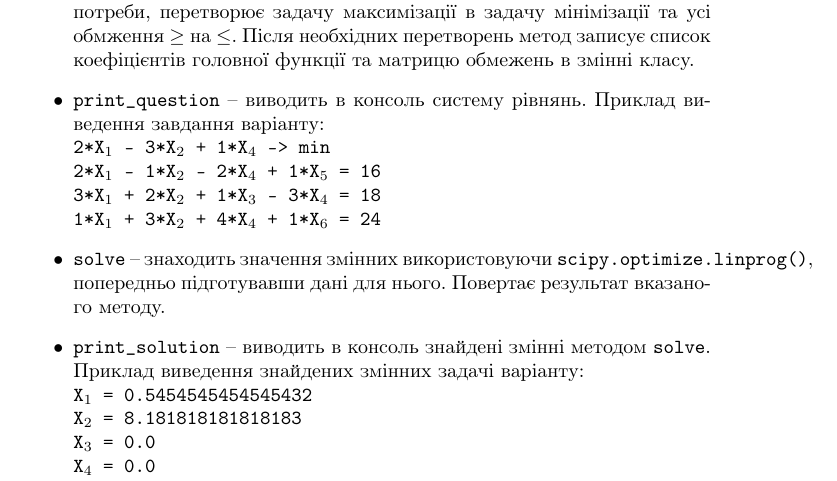
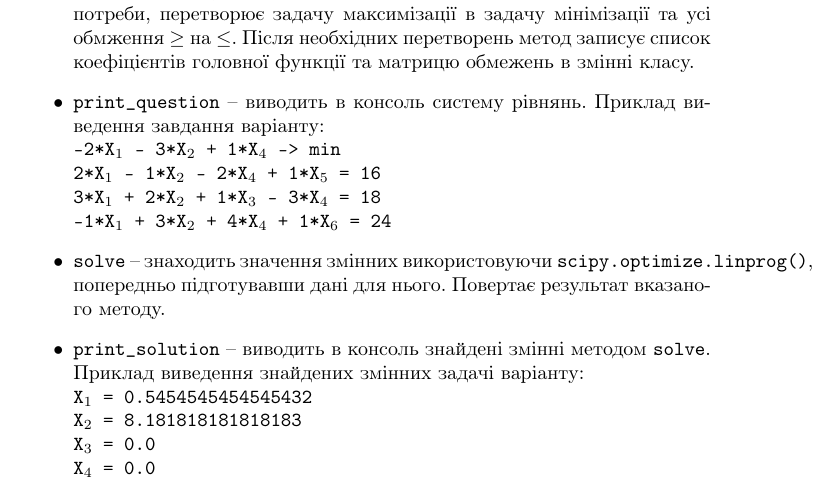
Before and after one commit to MINIAProgramStudio/MMMO, a LaTeX document (lab_2/звіт.tex): part of page 2 of 3, cut so that both start at the same text. Compiled offline with pdfLaTeX.

Commit message:
звіт

```diff
--- a/lab_2/звіт.tex
+++ b/lab_2/звіт.tex
@@ -41,10 +41,10 @@ x_j \geq 0, j = \overline{1,6}.
 \begin{itemize}
 	\item\texttt{\_\_init\_\_} -- ініціалізатор класу. Приймає на вхід наступні параметри: \texttt{find\_max: bool} (чи це задача максимізації чи мінімізації),  \texttt{main\_func: list} (коефіцієнти головної функції) та \texttt{constrains: list} (матриця з рядками виду \texttt{[$a_{i1}$, $a_{i2}$, ...,} *\texttt{<=} або \texttt{=} або \texttt{>=}*\texttt{, $b_i$]}. Метод, за потреби, перетворює задачу максимізації в задачу мінімізації та усі обмження $\geq$ на $\leq$. Після необхідних перетворень метод записує список коефіцієнтів головної функції та матрицю обмежень в змінні класу.
 	\item\texttt{print\_question} -- виводить в консоль систему рівнянь. Приклад виведення завдання варіанту:\\
-	\texttt{2*X$_1$ - 3*X$_2$ + 1*X$_4$ --> min\\
+	\texttt{-2*X$_1$ - 3*X$_2$ + 1*X$_4$ --> min\\
  2*X$_1$ - 1*X$_2$ - 2*X$_4$ + 1*X$_5$ = 16\\
  3*X$_1$ + 2*X$_2$ + 1*X$_3$ - 3*X$_4$ = 18\\
- 1*X$_1$ + 3*X$_2$ + 4*X$_4$ + 1*X$_6$ = 24}
+ -1*X$_1$ + 3*X$_2$ + 4*X$_4$ + 1*X$_6$ = 24}
  	\item\texttt{solve} -- знаходить значення змінних використовуючи \texttt{scipy.optimize.linprog()}, попередньо підготувавши дані для нього. Повертає результат вказаного методу.
  	\item\texttt{print\_solution} -- виводить в консоль знайдені змінні методом \texttt{solve}. Приклад виведення знайдених змінних задачі варіанту:\\
  	\texttt{X$_1$ = 0.5454545454545432\\
```
Also changed, not shown: lab_2/звіт.pdf.
